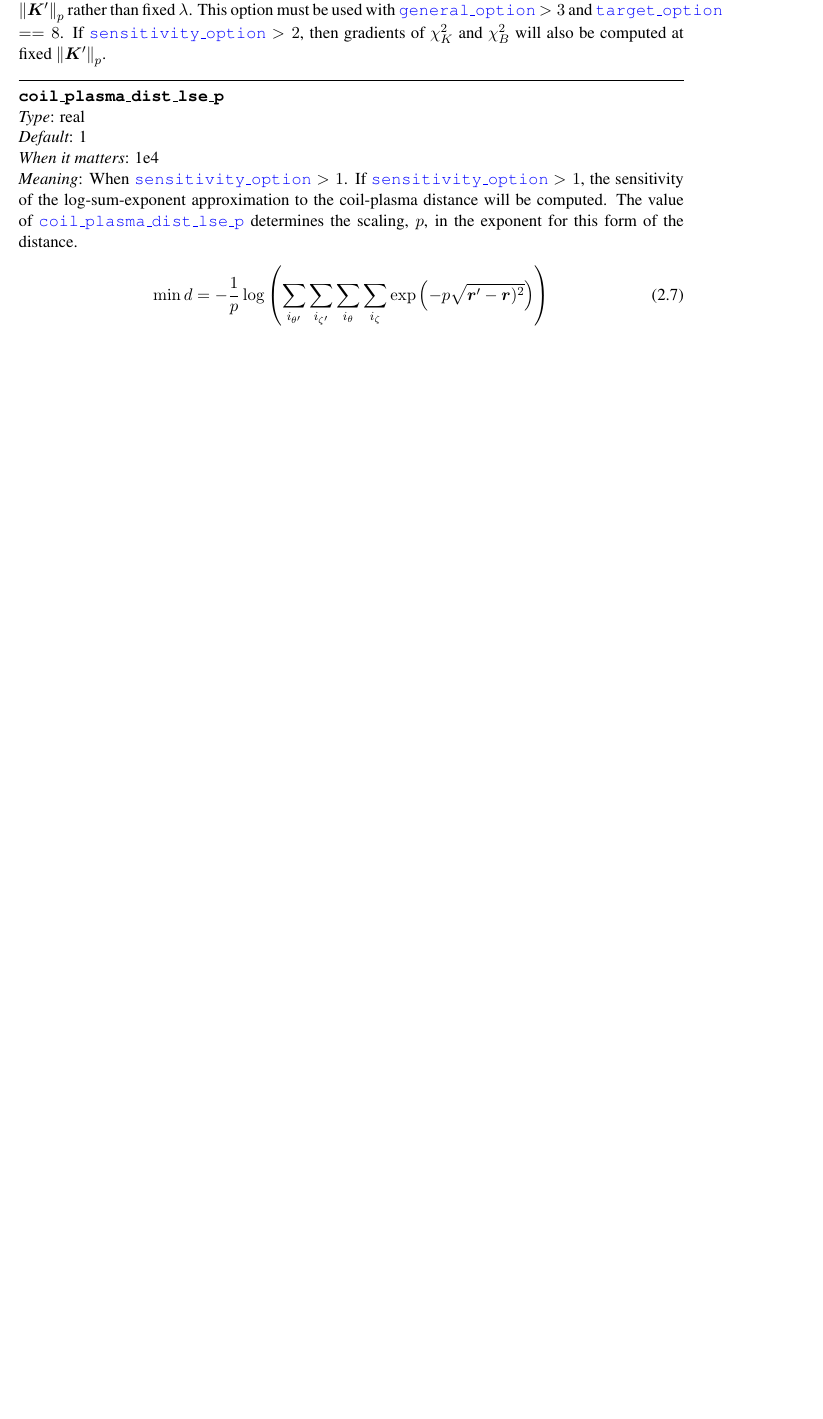
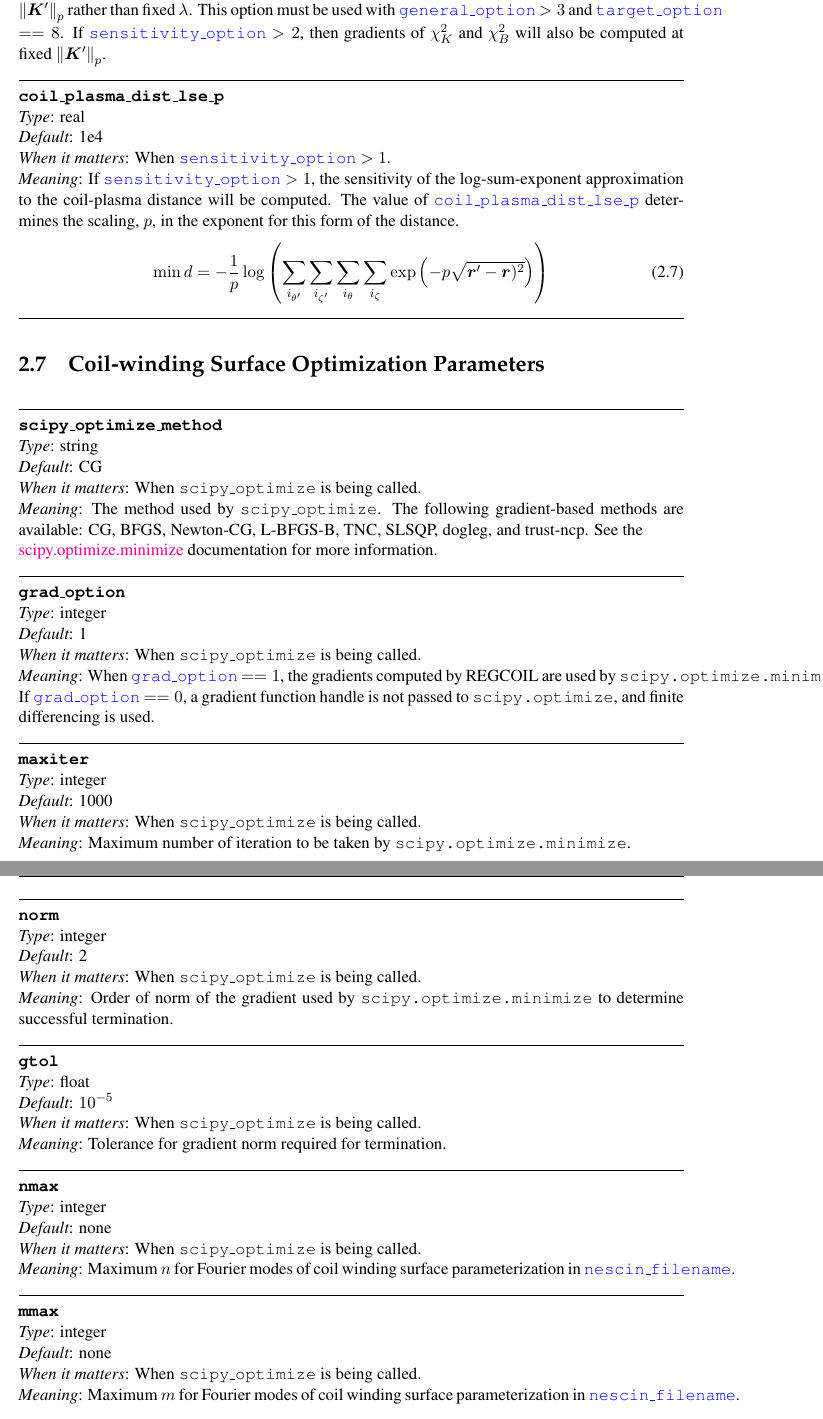
Before and after one commit to landreman/regcoil, a LaTeX document (manual/regcoilManual.tex, which reads manual/inputParameters.tex): part of page 18 of 19 before the commit and two parts of pages 18 and 19 of 20 after it, the two joined at a grey line, cut so that both start at the same text, the shorter picture padded with empty space. Compiled offline with pdfLaTeX.

Commit message:
Added optimization parameters to manual.

```diff
--- a/manual/inputParameters.tex
+++ b/manual/inputParameters.tex
@@ -634,7 +634,6 @@ but it is available for completeness.\\
 
 \param{coil\_plasma\_dist\_lse\_p}
 {real}
-{1}
 {1e4}
 {When \parlink{sensitivity\_option} $> 1$.}
 {If \parlink{sensitivity\_option} $>1$, the sensitivity of the log-sum-exponent approximation to the coil-plasma distance will be computed. The value of \parlink{coil\_plasma\_dist\_lse\_p} determines the scaling, $p$, in the exponent for this form of the distance.
@@ -642,3 +641,64 @@ but it is available for completeness.\\
 \min d = - \frac{1}{p} \log \left( \sum_{i_{\theta'}} \sum_{i_{\zeta'}} \sum_{i_{\theta}} \sum_{i_{\zeta}} \exp \left( - p \sqrt{ \bm{r}' - \bm{r})^2} \right) \right)
 \end{gather}
 }
+
+\myhrule
+
+\section{Coil-winding Surface Optimization Parameters}
+
+\myhrule
+
+\param{scipy\_optimize\_method}
+{string}
+{CG}
+{When \texttt{scipy\_optimize} is being called.}
+{The method used by \texttt{scipy\_optimize}. The following gradient-based methods are available: CG, BFGS, Newton-CG, L-BFGS-B, TNC, SLSQP, dogleg, and trust-ncp. See the \\
+\href{https://docs.scipy.org/doc/scipy/reference/generated/scipy.optimize.minimize.html}{scipy.optimize.minimize} documentation for more information.}
+
+\myhrule
+
+\param{grad\_option}
+{integer}
+{1}
+{When \texttt{scipy\_optimize} is being called.}
+{When \parlink{grad\_option} $ == 1$, the gradients computed by REGCOIL are used by \texttt{scipy.optimize.minimize}. If \parlink{grad\_option} $ == 0$, a gradient function handle is not passed to \texttt{scipy.optimize}, and finite differencing is used.}
+
+\myhrule
+
+\param {maxiter}
+{integer}
+{1000}
+{When \texttt{scipy\_optimize} is being called.}
+{Maximum number of iteration to be taken by \texttt{scipy.optimize.minimize}.}
+
+\myhrule
+
+\param{norm}
+{integer}
+{2}
+{When \texttt{scipy\_optimize} is being called.}
+{Order of norm of the gradient used by \texttt{scipy.optimize.minimize} to determine successful termination.}
+
+\myhrule
+
+\param{gtol}
+{float}
+{$10^{-5}$}
+{When \texttt{scipy\_optimize} is being called.}
+{Tolerance for gradient norm required for termination.}
+
+\myhrule
+
+\param{nmax}
+{integer}
+{none}
+{When \texttt{scipy\_optimize} is being called.}
+{Maximum $n$ for Fourier modes of coil winding surface parameterization in \parlink{nescin\_filename}.}
+
+\myhrule
+
+\param{mmax}
+{integer}
+{none}
+{When \texttt{scipy\_optimize} is being called.}
+{Maximum $m$ for Fourier modes of coil winding surface parameterization in \parlink{nescin\_filename}.}
```
Also changed, not shown: 2 other files.
